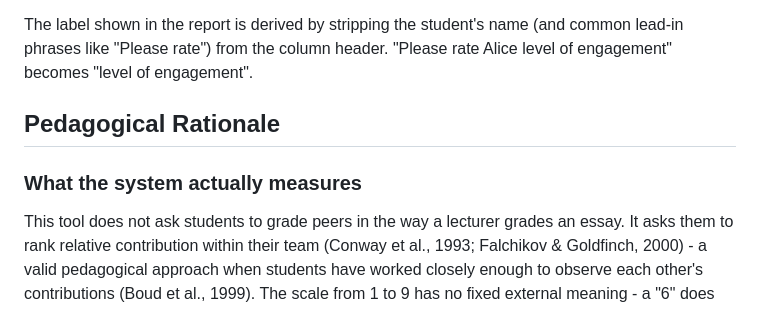
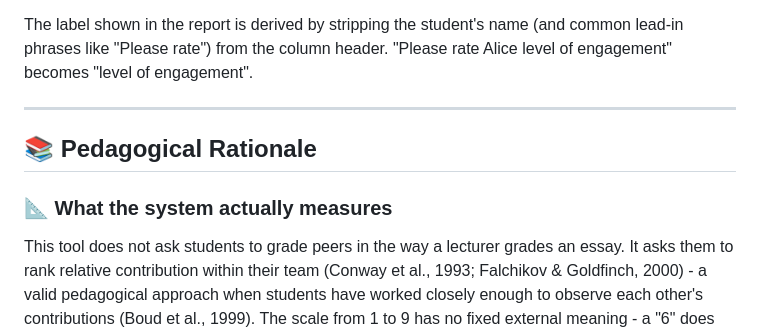
Before and after one commit to drdukegledhill/PeerAssessmentforTeamProjects, a Markdown page: README.md, the part around one of its changes. Drawn GitHub-style.

Commit message:
README: improve visual structure and readability

```diff
--- a/README.md
+++ b/README.md
@@ -167,9 +181,11 @@ Extra dimension scores are:
 
 The label shown in the report is derived by stripping the student's name (and common lead-in phrases like "Please rate") from the column header. "Please rate Alice level of engagement" becomes "level of engagement".
 
-## Pedagogical Rationale
+---
 
-### What the system actually measures
+## 📚 Pedagogical Rationale
+
+### 📐 What the system actually measures
 
 This tool does not ask students to grade peers in the way a lecturer grades an essay. It asks them to rank relative contribution within their team (Conway et al., 1993; Falchikov & Goldfinch, 2000) - a valid pedagogical approach when students have worked closely enough to observe each other's contributions (Boud et al., 1999). The scale from 1 to 9 has no fixed external meaning - a "6" does not mean "this person did 60% of the work." What matters is how the ratings relate to each other: giving Alice a 7 and Bob a 5 says Alice contributed roughly 40% more than Bob, relative to the team.
 
```
Also changed, not shown: other parts of README.md (+38 -20 lines).
